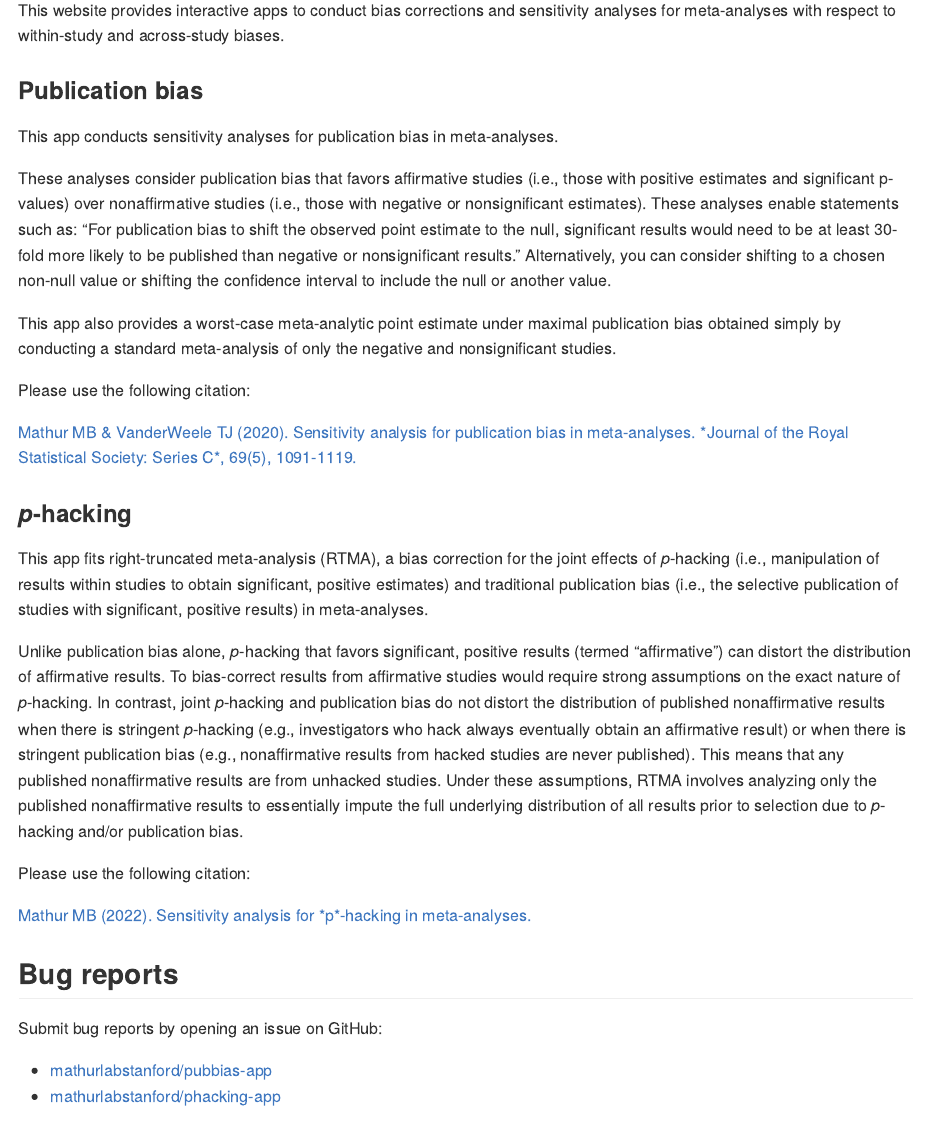
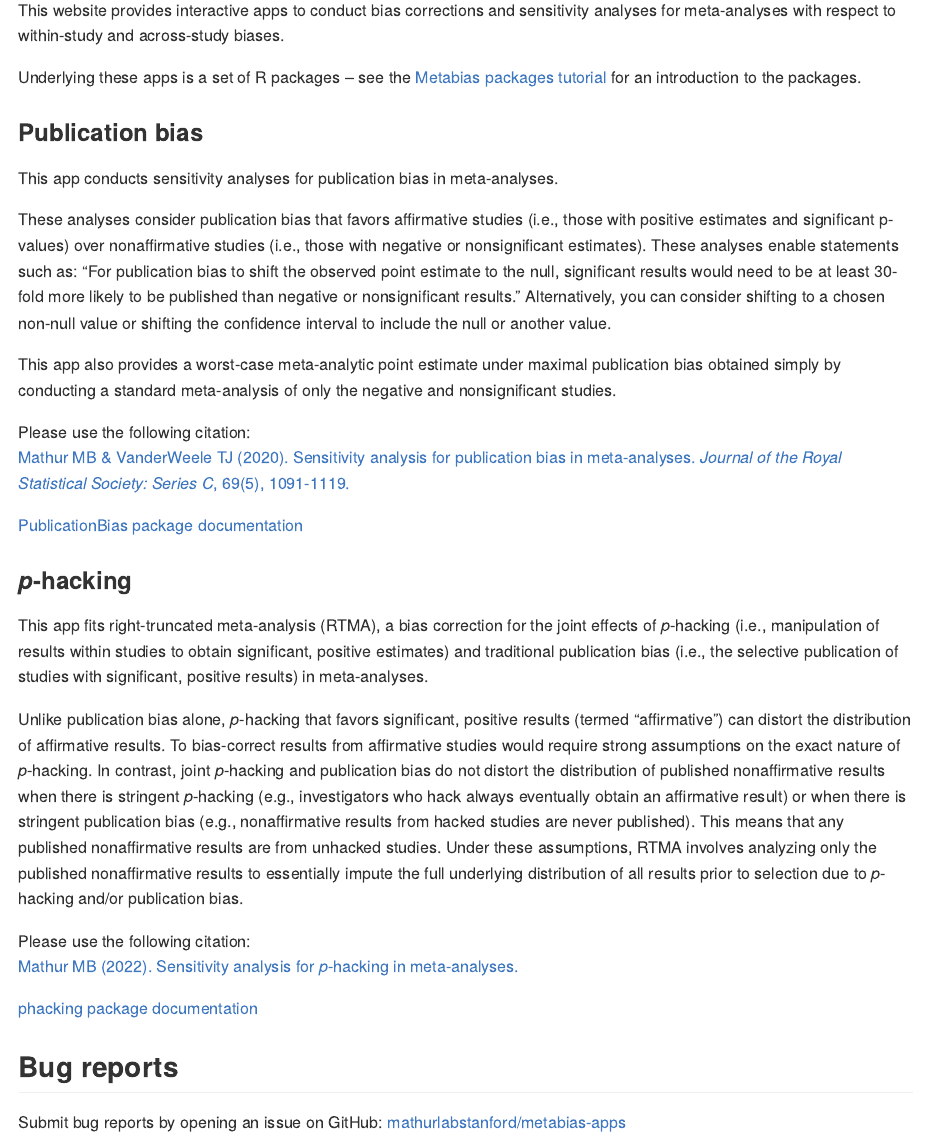
Before and after one commit to mathurlabstanford/metabias.io, an R Markdown document (index.Rmd): the page in a window 1100 px wide, from 90 px down. The pictures show the output file index.md that the author committed with the source, drawn offline in the style of GitHub.

Commit message:
add links to pkg docs

```diff
--- a/index.Rmd
+++ b/index.Rmd
@@ -20,6 +20,8 @@ knitr::opts_chunk$set(
 
 This website provides interactive apps to conduct bias corrections and sensitivity analyses for meta-analyses with respect to within-study and across-study biases.
 
+Underlying these apps is a set of R packages -- see the <a href="https://mathurlabstanford.github.io/multibiasmeta/articles/tutorial.html" target="_blank">Metabias packages tutorial</a> for an introduction to the packages.
+
 ### Publication bias
 
 This app conducts sensitivity analyses for publication bias in meta-analyses.
@@ -28,10 +30,14 @@ These analyses consider publication bias that favors affirmative studies (i.e.,
 
 This app also provides a worst-case meta-analytic point estimate under maximal publication bias obtained simply by conducting a standard meta-analysis of only the negative and nonsignificant studies.
 
-Please use the following citation:
+Please use the following citation:<br>
+<a href="https://rss.onlinelibrary.wiley.com/doi/10.1111/rssc.12440" target="_blank">
+Mathur MB & VanderWeele TJ (2020). Sensitivity analysis for publication bias in meta-analyses. _Journal of the Royal Statistical Society: Series C_, 69(5), 1091-1119.
+</a>
 
-<a href="https://rss.onlinelibrary.wiley.com/doi/10.1111/rssc.12440" rel="nofollow noopener noreferrer" target="_blank">
-Mathur MB & VanderWeele TJ (2020). Sensitivity analysis for publication bias in meta-analyses. _Journal of the Royal Statistical Society: Series C_, 69(5), 1091-1119.
+<a href="https://mathurlabstanford.github.io/PublicationBias/" target="_blank">
+<i class="fas fa-link" aria-hidden="true"></i>
+PublicationBias package documentation
 </a>
 
 ### _p_-hacking
@@ -40,22 +46,21 @@ This app fits right-truncated meta-analysis (RTMA), a bias correction for the jo
 
 Unlike publication bias alone, _p_-hacking that favors significant, positive results (termed "affirmative") can distort the distribution of affirmative results. To bias-correct results from affirmative studies would require strong assumptions on the exact nature of _p_-hacking. In contrast, joint _p_-hacking and publication bias do not distort the distribution of published nonaffirmative results when there is stringent _p_-hacking (e.g., investigators who hack always eventually obtain an affirmative result) or when there is stringent publication bias (e.g., nonaffirmative results from hacked studies are never published). This means that any published nonaffirmative results are from unhacked studies. Under these assumptions, RTMA involves analyzing only the published nonaffirmative results to essentially impute the full underlying distribution of all results prior to selection due to _p_-hacking and/or publication bias.
 
-Please use the following citation:
-
+Please use the following citation:<br>
 <a href="https://doi.org/10.31219/osf.io/ezjsx" rel="nofollow noopener noreferrer" target="_blank">
 Mathur MB (2022). Sensitivity analysis for _p_-hacking in meta-analyses.
+</a>
+
+<a href="https://mathurlabstanford.github.io/phacking/" target="_blank">
+<i class="fas fa-link" aria-hidden="true"></i>
+phacking package documentation
 </a>
 
 
 ## Bug reports
 
 Submit bug reports by opening an issue on GitHub:
-
-<div class="page__footer-follow">
-<ul class="social-icons">
-
-<li><a href="https://github.com/mathurlabstanford/pubbias-app" rel="nofollow noopener noreferrer" target="_blank"><i class="fab fa-fw fa-github" aria-hidden="true"></i> mathurlabstanford/pubbias-app</a></li>
-<li><a href="https://github.com/mathurlabstanford/phacking-app" rel="nofollow noopener noreferrer" target="_blank"><i class="fab fa-fw fa-github" aria-hidden="true"></i> mathurlabstanford/phacking-app</a></li>
-
-</ul>
-</div>
+<a href="https://github.com/mathurlabstanford/metabias-apps" target="_blank">
+<i class="fab fa-fw fa-github" aria-hidden="true"></i>
+mathurlabstanford/metabias-apps
+</a>
```
Also changed, not shown: index.md.
